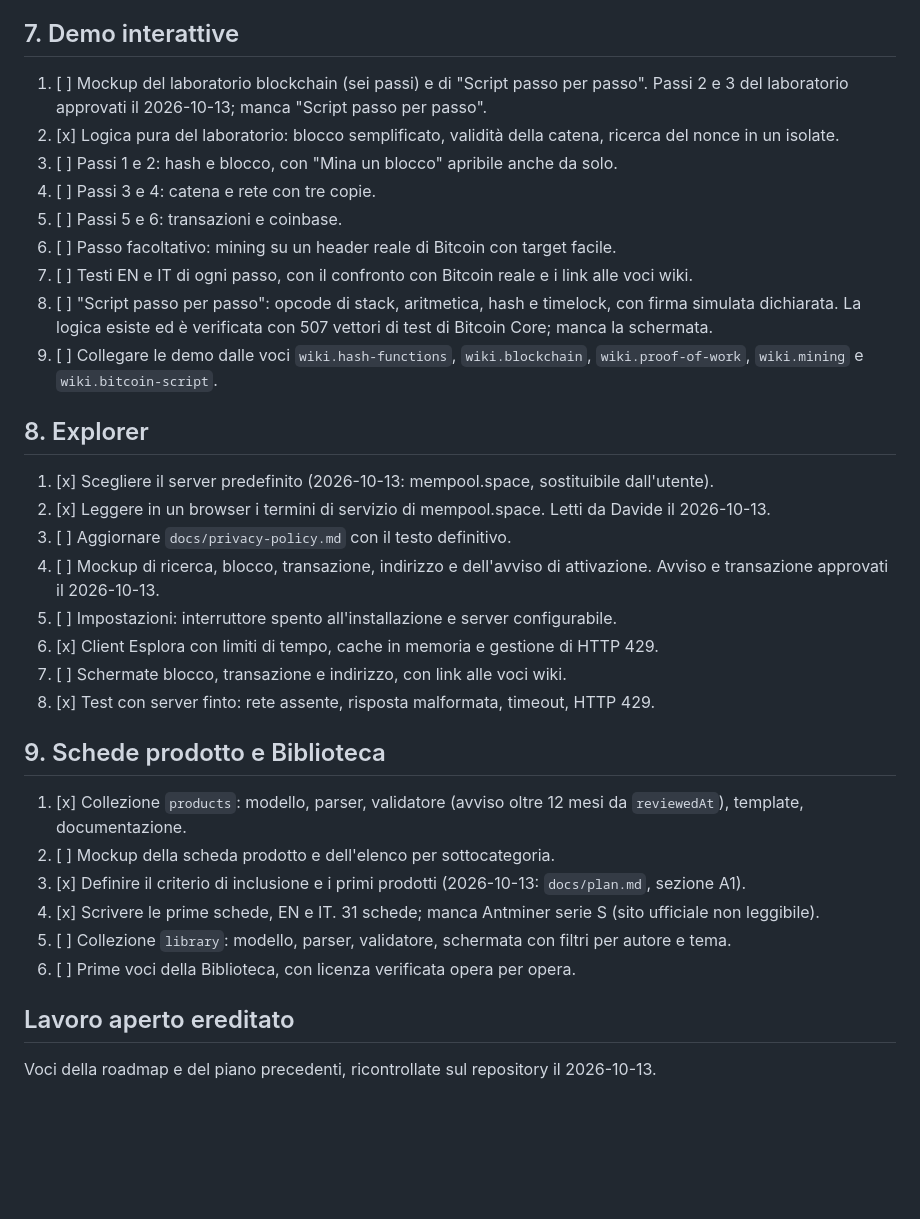
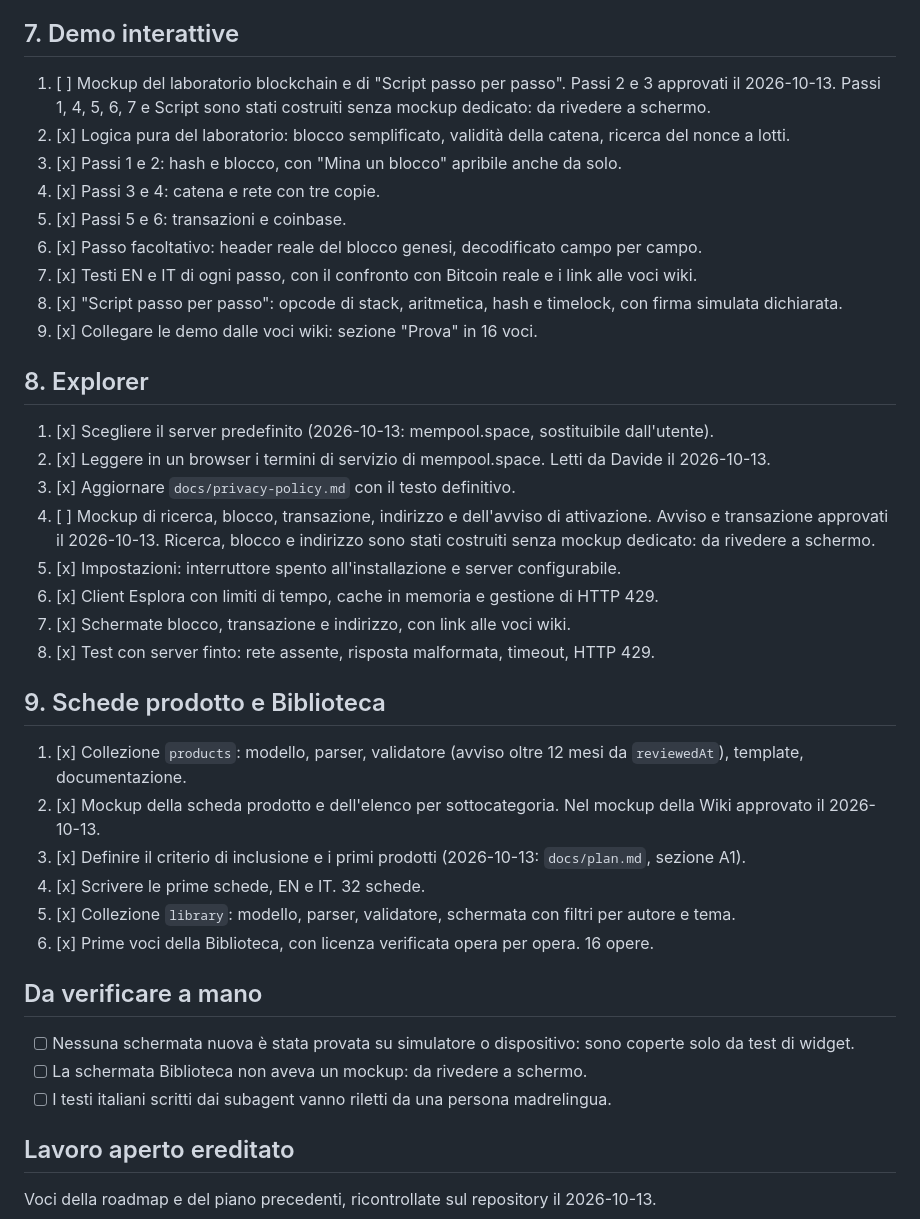
Before and after one commit to Dado-hash/Sato-Wiki, a Markdown page: docs/roadmap.md, the part around one of its changes. GitHub-like rendering; blank space fills up the shorter version.

```diff
--- a/docs/roadmap.md
+++ b/docs/roadmap.md
@@ -71,35 +71,41 @@ La prima roadmap è chiusa, tranne le voci riportate in "Lavoro aperto ereditato
 
 ## 7. Demo interattive
 
-1. [ ] Mockup del laboratorio blockchain (sei passi) e di "Script passo per passo". Passi 2 e 3 del laboratorio approvati il 2026-10-13; manca "Script passo per passo".
-2. [x] Logica pura del laboratorio: blocco semplificato, validità della catena, ricerca del nonce in un isolate.
-3. [ ] Passi 1 e 2: hash e blocco, con "Mina un blocco" apribile anche da solo.
-4. [ ] Passi 3 e 4: catena e rete con tre copie.
-5. [ ] Passi 5 e 6: transazioni e coinbase.
-6. [ ] Passo facoltativo: mining su un header reale di Bitcoin con target facile.
-7. [ ] Testi EN e IT di ogni passo, con il confronto con Bitcoin reale e i link alle voci wiki.
-8. [ ] "Script passo per passo": opcode di stack, aritmetica, hash e timelock, con firma simulata dichiarata. La logica esiste ed è verificata con 507 vettori di test di Bitcoin Core; manca la schermata.
-9. [ ] Collegare le demo dalle voci `wiki.hash-functions`, `wiki.blockchain`, `wiki.proof-of-work`, `wiki.mining` e `wiki.bitcoin-script`.
+1. [ ] Mockup del laboratorio blockchain e di "Script passo per passo". Passi 2 e 3 approvati il 2026-10-13. Passi 1, 4, 5, 6, 7 e Script sono stati costruiti senza mockup dedicato: da rivedere a schermo.
+2. [x] Logica pura del laboratorio: blocco semplificato, validità della catena, ricerca del nonce a lotti.
+3. [x] Passi 1 e 2: hash e blocco, con "Mina un blocco" apribile anche da solo.
+4. [x] Passi 3 e 4: catena e rete con tre copie.
+5. [x] Passi 5 e 6: transazioni e coinbase.
+6. [x] Passo facoltativo: header reale del blocco genesi, decodificato campo per campo.
+7. [x] Testi EN e IT di ogni passo, con il confronto con Bitcoin reale e i link alle voci wiki.
+8. [x] "Script passo per passo": opcode di stack, aritmetica, hash e timelock, con firma simulata dichiarata.
+9. [x] Collegare le demo dalle voci wiki: sezione "Prova" in 16 voci.
 
 ## 8. Explorer
 
 1. [x] Scegliere il server predefinito (2026-10-13: mempool.space, sostituibile dall'utente).
 2. [x] Leggere in un browser i termini di servizio di mempool.space. Letti da Davide il 2026-10-13.
-3. [ ] Aggiornare `docs/privacy-policy.md` con il testo definitivo.
-4. [ ] Mockup di ricerca, blocco, transazione, indirizzo e dell'avviso di attivazione. Avviso e transazione approvati il 2026-10-13.
-5. [ ] Impostazioni: interruttore spento all'installazione e server configurabile.
+3. [x] Aggiornare `docs/privacy-policy.md` con il testo definitivo.
+4. [ ] Mockup di ricerca, blocco, transazione, indirizzo e dell'avviso di attivazione. Avviso e transazione approvati il 2026-10-13. Ricerca, blocco e indirizzo sono stati costruiti senza mockup dedicato: da rivedere a schermo.
+5. [x] Impostazioni: interruttore spento all'installazione e server configurabile.
 6. [x] Client Esplora con limiti di tempo, cache in memoria e gestione di HTTP 429.
-7. [ ] Schermate blocco, transazione e indirizzo, con link alle voci wiki.
+7. [x] Schermate blocco, transazione e indirizzo, con link alle voci wiki.
 8. [x] Test con server finto: rete assente, risposta malformata, timeout, HTTP 429.
 
 ## 9. Schede prodotto e Biblioteca
 
 1. [x] Collezione `products`: modello, parser, validatore (avviso oltre 12 mesi da `reviewedAt`), template, documentazione.
-2. [ ] Mockup della scheda prodotto e dell'elenco per sottocategoria.
+2. [x] Mockup della scheda prodotto e dell'elenco per sottocategoria. Nel mockup della Wiki approvato il 2026-10-13.
 3. [x] Definire il criterio di inclusione e i primi prodotti (2026-10-13: `docs/plan.md`, sezione A1).
-4. [x] Scrivere le prime schede, EN e IT. 31 schede; manca Antminer serie S (sito ufficiale non leggibile).
-5. [ ] Collezione `library`: modello, parser, validatore, schermata con filtri per autore e tema.
-6. [ ] Prime voci della Biblioteca, con licenza verificata opera per opera.
+4. [x] Scrivere le prime schede, EN e IT. 32 schede.
+5. [x] Collezione `library`: modello, parser, validatore, schermata con filtri per autore e tema.
+6. [x] Prime voci della Biblioteca, con licenza verificata opera per opera. 16 opere.
+
+## Da verificare a mano
+
+- [ ] Nessuna schermata nuova è stata provata su simulatore o dispositivo: sono coperte solo da test di widget.
+- [ ] La schermata Biblioteca non aveva un mockup: da rivedere a schermo.
+- [ ] I testi italiani scritti dai subagent vanno riletti da una persona madrelingua.
 
 ## Lavoro aperto ereditato
 
```
Also changed, not shown: other parts of docs/roadmap.md (+14 -14 lines), CLAUDE.md (+5 -0 lines), docs/content-todo.md (+12 -2 lines).
